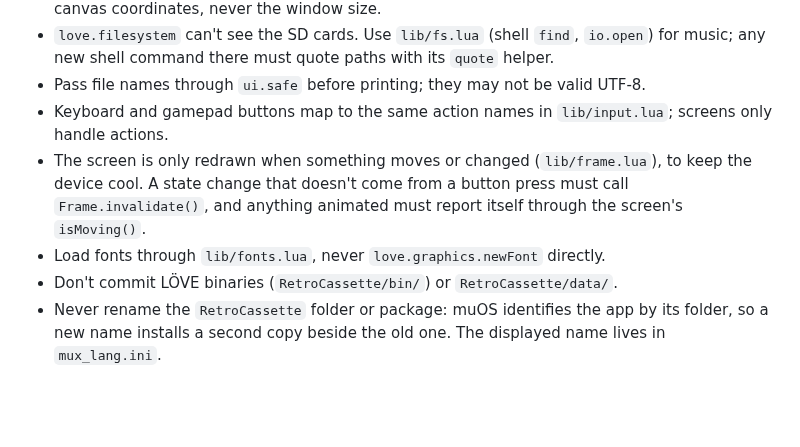
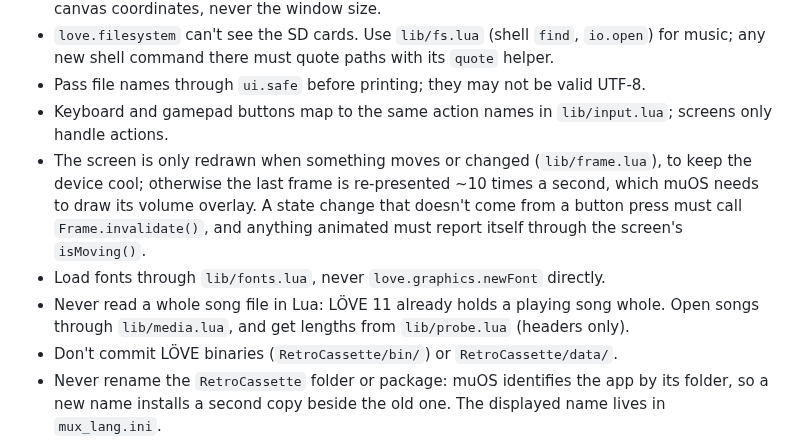
Before and after one commit to alesavin/muos-retro-cassette-player, a Markdown page: CLAUDE.md, the part around the change. Rendered like a GitHub page; blank space fills up the shorter version.

```diff
--- a/CLAUDE.md
+++ b/CLAUDE.md
@@ -24,7 +24,8 @@ library spine and the cassette in the player.
 - `love.filesystem` can't see the SD cards. Use `lib/fs.lua` (shell `find`, `io.open`) for music; any new shell command there must quote paths with its `quote` helper.
 - Pass file names through `ui.safe` before printing; they may not be valid UTF-8.
 - Keyboard and gamepad buttons map to the same action names in `lib/input.lua`; screens only handle actions.
-- The screen is only redrawn when something moves or changed (`lib/frame.lua`), to keep the device cool. A state change that doesn't come from a button press must call `Frame.invalidate()`, and anything animated must report itself through the screen's `isMoving()`.
+- The screen is only redrawn when something moves or changed (`lib/frame.lua`), to keep the device cool; otherwise the last frame is re-presented ~10 times a second, which muOS needs to draw its volume overlay. A state change that doesn't come from a button press must call `Frame.invalidate()`, and anything animated must report itself through the screen's `isMoving()`.
 - Load fonts through `lib/fonts.lua`, never `love.graphics.newFont` directly.
+- Never read a whole song file in Lua: LÖVE 11 already holds a playing song whole. Open songs through `lib/media.lua`, and get lengths from `lib/probe.lua` (headers only).
 - Don't commit LÖVE binaries (`RetroCassette/bin/`) or `RetroCassette/data/`.
 - Never rename the `RetroCassette` folder or package: muOS identifies the app by its folder, so a new name installs a second copy beside the old one. The displayed name lives in `mux_lang.ini`.
```
Also changed, not shown: README.md (+8 -5 lines), docs/album.png, docs/deck-2.png, docs/deck.png, docs/library.png, 14 other files.
